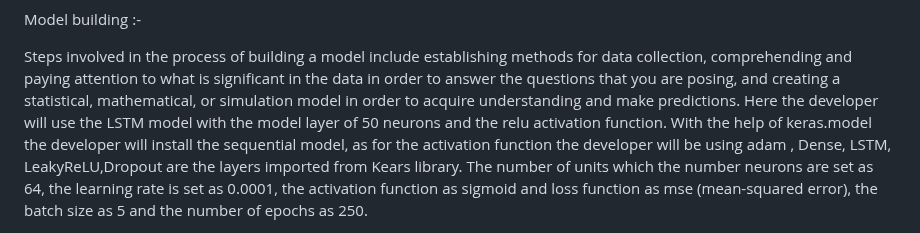
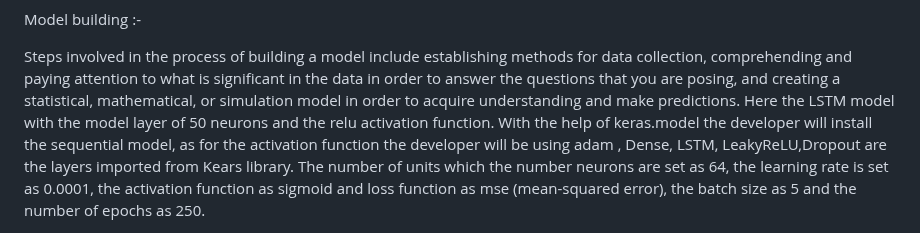
Before and after one commit to divya-patil132/Bitcoin-Price-Prediction, a Markdown page: README.md, the part around the change. Rendered like a GitHub page.

```diff
--- a/README.md
+++ b/README.md
@@ -62,7 +62,7 @@ Steps involved in the process of building a model include establishing methods f
 comprehending and paying attention to what is significant in the data in order to answer the questions that
 you are posing, and creating a statistical, mathematical, or simulation model in order to acquire
 understanding and make predictions.
-Here the developer will use the LSTM model with the model layer of 50 neurons and the relu activation
+Here the LSTM model with the model layer of 50 neurons and the relu activation
 function. With the help of keras.model the developer will install the sequential model, as for the activation
 function the developer will be using adam , Dense, LSTM, LeakyReLU,Dropout are the layers imported
 from Kears library.
```
